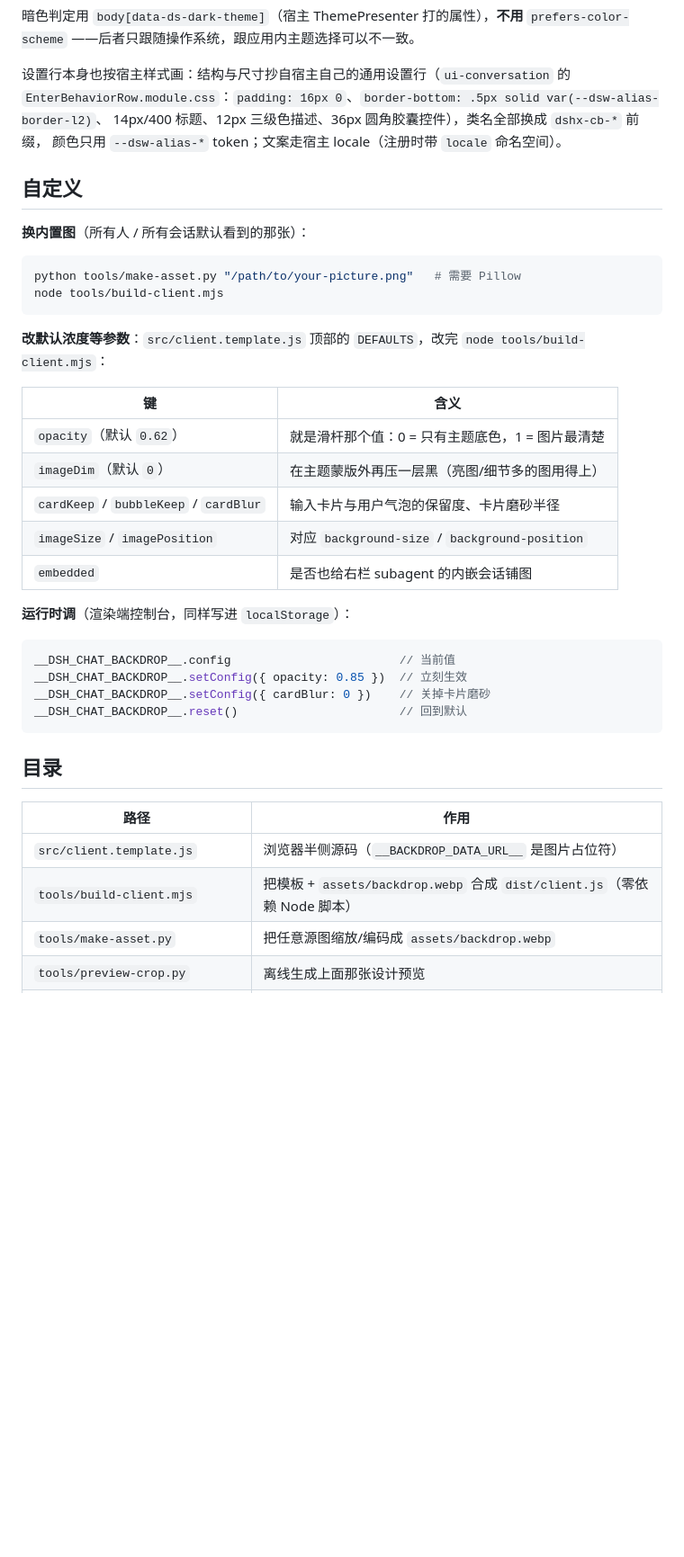
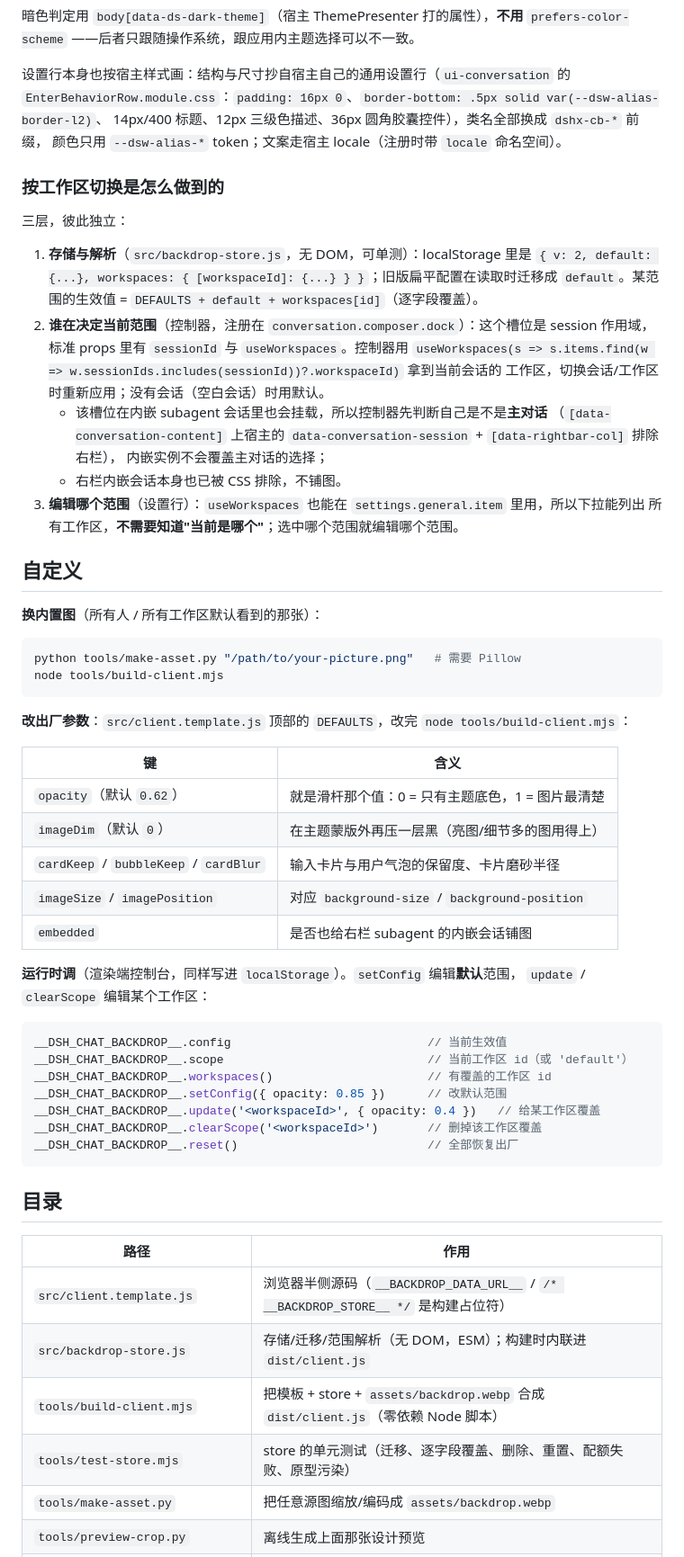
Before and after one commit to Ternity/dsh-plugin-chat-backdrop, a Markdown page: README.md, the part around one of its changes. Shown at 90% size. Drawn GitHub-style; blank space fills up the shorter version.

````diff
--- a/README.md
+++ b/README.md
@@ -138,16 +153,34 @@ DSH 的聊天区里每个关键表面都只从**一个主题 token** 取色，
 14px/400 标题、12px 三级色描述、36px 圆角胶囊控件），类名全部换成 `dshx-cb-*` 前缀，
 颜色只用 `--dsw-alias-*` token；文案走宿主 locale（注册时带 `locale` 命名空间）。
 
+### 按工作区切换是怎么做到的
+
+三层，彼此独立：
+
+1. **存储与解析**（`src/backdrop-store.js`，无 DOM，可单测）：localStorage 里是
+   `{ v: 2, default: {...}, workspaces: { [workspaceId]: {...} } }`；旧版扁平配置在读取时迁移成
+   `default`。某范围的生效值 = `DEFAULTS + default + workspaces[id]`（逐字段覆盖）。
+2. **谁在决定当前范围**（控制器，注册在 `conversation.composer.dock`）：这个槽位是 session 作用域，
+   标准 props 里有 `sessionId` 与 `useWorkspaces`。控制器用
+   `useWorkspaces(s => s.items.find(w => w.sessionIds.includes(sessionId))?.workspaceId)` 拿到当前会话的
+   工作区，切换会话/工作区时重新应用；没有会话（空白会话）时用默认。
+   - 该槽位在内嵌 subagent 会话里也会挂载，所以控制器先判断自己是不是**主对话**
+     （`[data-conversation-content]` 上宿主的 `data-conversation-session` + `[data-rightbar-col]` 排除右栏），
+     内嵌实例不会覆盖主对话的选择；
+   - 右栏内嵌会话本身也已被 CSS 排除，不铺图。
+3. **编辑哪个范围**（设置行）：`useWorkspaces` 也能在 `settings.general.item` 里用，所以下拉能列出
+   所有工作区，**不需要知道"当前是哪个"**；选中哪个范围就编辑哪个范围。
+
 ## 自定义
 
-**换内置图**（所有人 / 所有会话默认看到的那张）：
+**换内置图**（所有人 / 所有工作区默认看到的那张）：
 
 ```bash
 python tools/make-asset.py "/path/to/your-picture.png"   # 需要 Pillow
 node tools/build-client.mjs
 ```
 
-**改默认浓度等参数**：`src/client.template.js` 顶部的 `DEFAULTS`，改完 `node tools/build-client.mjs`：
+**改出厂参数**：`src/client.template.js` 顶部的 `DEFAULTS`，改完 `node tools/build-client.mjs`：
 
 | 键 | 含义 |
 |---|---|
@@ -157,21 +190,27 @@ node tools/build-client.mjs
 | `imageSize` / `imagePosition` | 对应 `background-size` / `background-position` |
 | `embedded` | 是否也给右栏 subagent 的内嵌会话铺图 |
 
-**运行时调**（渲染端控制台，同样写进 `localStorage`）：
+**运行时调**（渲染端控制台，同样写进 `localStorage`）。`setConfig` 编辑**默认**范围，
+`update` / `clearScope` 编辑某个工作区：
 
 ```js
-__DSH_CHAT_BACKDROP__.config                        // 当前值
-__DSH_CHAT_BACKDROP__.setConfig({ opacity: 0.85 })  // 立刻生效
-__DSH_CHAT_BACKDROP__.setConfig({ cardBlur: 0 })    // 关掉卡片磨砂
-__DSH_CHAT_BACKDROP__.reset()                       // 回到默认
+__DSH_CHAT_BACKDROP__.config                            // 当前生效值
+__DSH_CHAT_BACKDROP__.scope                             // 当前工作区 id（或 'default'）
+__DSH_CHAT_BACKDROP__.workspaces()                      // 有覆盖的工作区 id
+__DSH_CHAT_BACKDROP__.setConfig({ opacity: 0.85 })      // 改默认范围
+__DSH_CHAT_BACKDROP__.update('<workspaceId>', { opacity: 0.4 })   // 给某工作区覆盖
+__DSH_CHAT_BACKDROP__.clearScope('<workspaceId>')       // 删掉该工作区覆盖
+__DSH_CHAT_BACKDROP__.reset()                           // 全部恢复出厂
 ```
 
 ## 目录
 
 | 路径 | 作用 |
 |---|---|
-| `src/client.template.js` | 浏览器半侧源码（`__BACKDROP_DATA_URL__` 是图片占位符） |
-| `tools/build-client.mjs` | 把模板 + `assets/backdrop.webp` 合成 `dist/client.js`（零依赖 Node 脚本） |
+| `src/client.template.js` | 浏览器半侧源码（`__BACKDROP_DATA_URL__` / `/* __BACKDROP_STORE__ */` 是构建占位符） |
+| `src/backdrop-store.js` | 存储/迁移/范围解析（无 DOM，ESM）；构建时内联进 `dist/client.js` |
+| `tools/build-client.mjs` | 把模板 + store + `assets/backdrop.webp` 合成 `dist/client.js`（零依赖 Node 脚本） |
+| `tools/test-store.mjs` | store 的单元测试（迁移、逐字段覆盖、删除、重置、配额失败、原型污染） |
 | `tools/make-asset.py` | 把任意源图缩放/编码成 `assets/backdrop.webp` |
 | `tools/preview-crop.py` | 离线生成上面那张设计预览 |
 | `dist/client.js` | 真正被宿主伺服给浏览器的产物（**提交进仓库**，不要手改） |
````
Also changed, not shown: other parts of README.md (+46 -24 lines), docs/design-preview.jpg (added), docs/design-preview.png (deleted), 9 other files.
